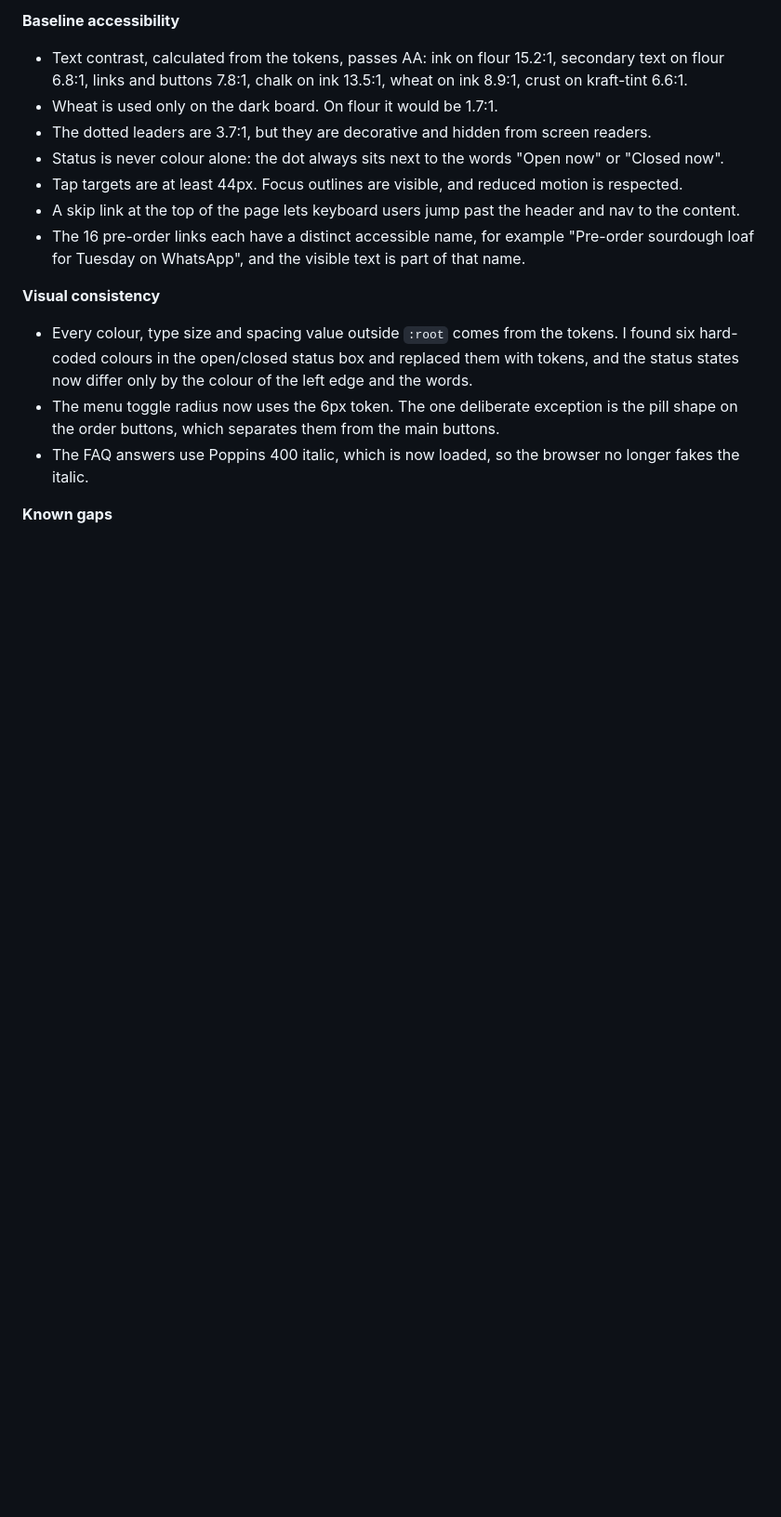
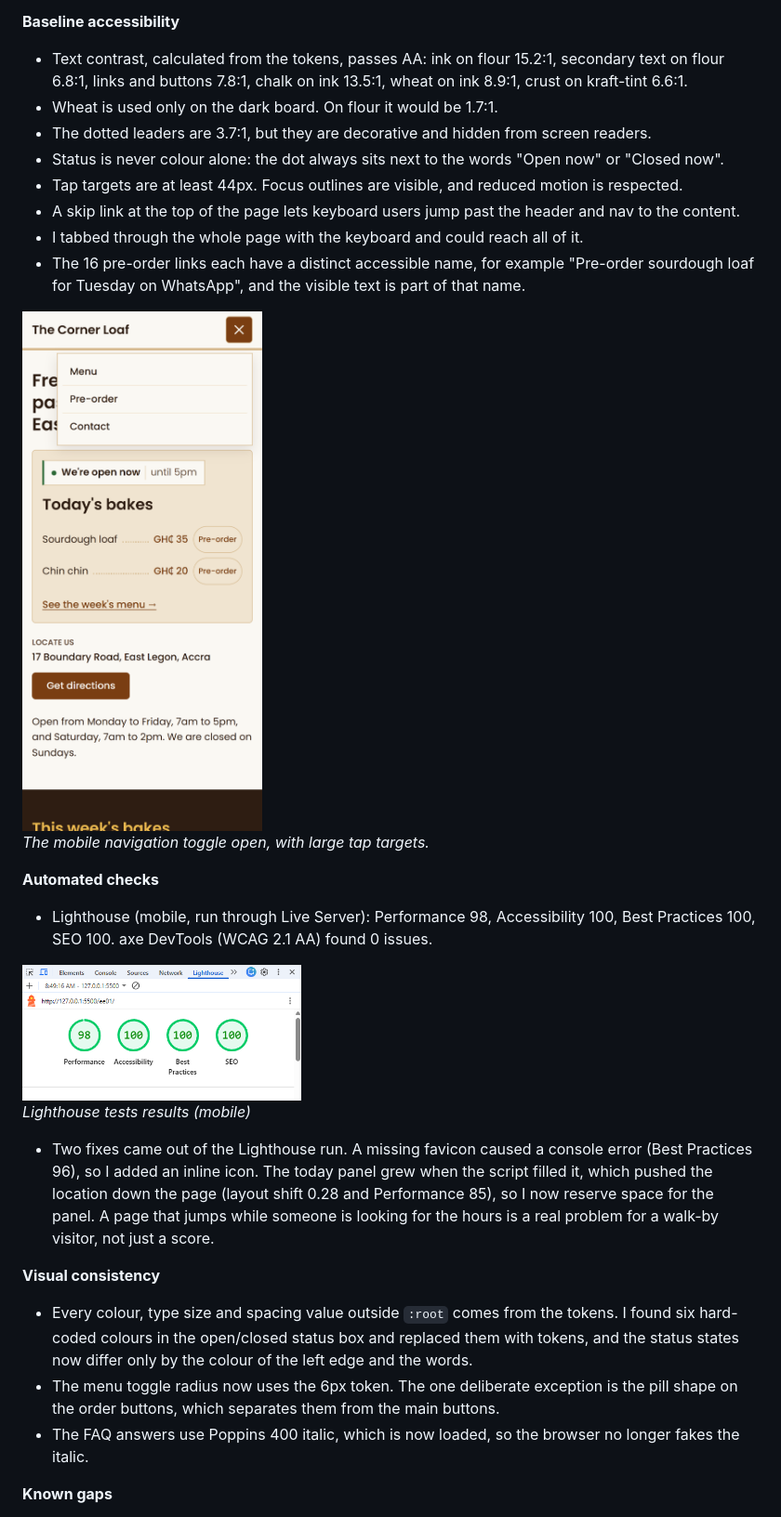
Before and after one commit to Samuel-Attu/the-corner-loaf, a Markdown page: ee01/README.md, the part around one of its changes. Shown at 93% size. GitHub-like rendering; pictures changed too: ee01/docs/screenshots/lighthouse-results.png (added); blank space fills up the shorter version.

Commit message:
feat: update documentation in README.md (added lighthouse results and in-line images)

```diff
--- a/ee01/README.md
+++ b/ee01/README.md
@@ -121,7 +172,21 @@ I checked the original at phone width and in a narrowed window. Each point gives
 - Status is never colour alone: the dot always sits next to the words "Open now" or "Closed now".
 - Tap targets are at least 44px. Focus outlines are visible, and reduced motion is respected.
 - A skip link at the top of the page lets keyboard users jump past the header and nav to the content.
+- I tabbed through the whole page with the keyboard and could reach all of it.
 - The 16 pre-order links each have a distinct accessible name, for example "Pre-order sourdough loaf for Tuesday on WhatsApp", and the visible text is part of that name.
+
+<img src="docs/screenshots/iphone16-nav-toggle-on.png" alt="The rebuilt site on an iPhone 16 with the navigation toggle open, showing Menu, Pre-order and Contact" width="260">
+
+*The mobile navigation toggle open, with large tap targets.*
+
+**Automated checks**
+- Lighthouse (mobile, run through Live Server): Performance 98, Accessibility 100, Best Practices 100, SEO 100. axe DevTools (WCAG 2.1 AA) found 0 issues.
+
+<img src="docs/screenshots/lighthouse-results.png" alt="Lighthouse test results" width="300">
+
+*Lighthouse tests results (mobile)*
+
+- Two fixes came out of the Lighthouse run. A missing favicon caused a console error (Best Practices 96), so I added an inline icon. The today panel grew when the script filled it, which pushed the location down the page (layout shift 0.28 and Performance 85), so I now reserve space for the panel. A page that jumps while someone is looking for the hours is a real problem for a walk-by visitor, not just a score.
 
 **Visual consistency**
 - Every colour, type size and spacing value outside `:root` comes from the tokens. I found six hard-coded colours in the open/closed status box and replaced them with tokens, and the status states now differ only by the colour of the left edge and the words.
```
Also changed, not shown: other parts of ee01/README.md (+58 -3 lines).
